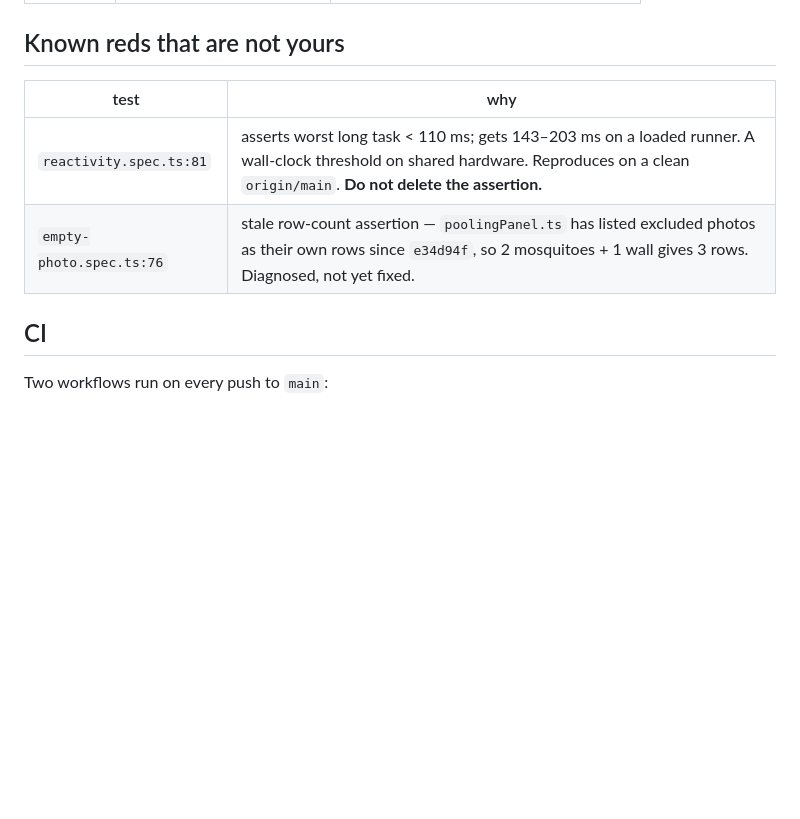
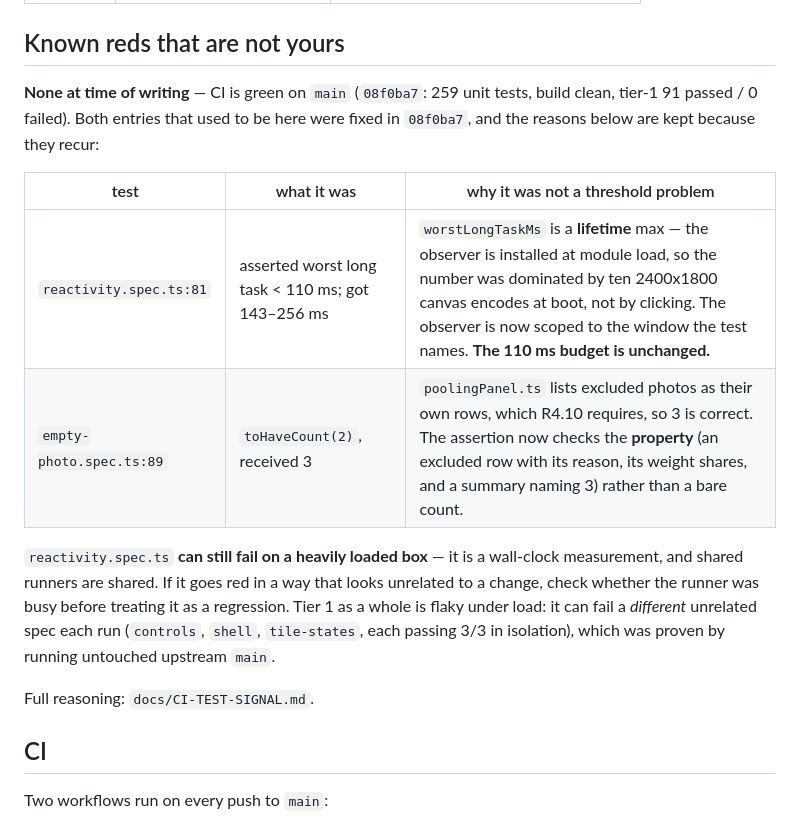
Before and after one commit to corneliusroemer-agent/mosquito-id, a Markdown page: docs/TESTING.md, the part around the change. GitHub-like rendering; blank space fills up the shorter version.

Commit message:
Correct the known-reds table: both entries were fixed in 08f0ba7

```diff
--- a/docs/TESTING.md
+++ b/docs/TESTING.md
@@ -76,10 +76,23 @@ credential, which is opt-in per task.
 
 ## Known reds that are not yours
 
-| test | why |
-|---|---|
-| `reactivity.spec.ts:81` | asserts worst long task < 110 ms; gets 143–203 ms on a loaded runner. A wall-clock threshold on shared hardware. Reproduces on a clean `origin/main`. **Do not delete the assertion.** |
-| `empty-photo.spec.ts:76` | stale row-count assertion — `poolingPanel.ts` has listed excluded photos as their own rows since `e34d94f`, so 2 mosquitoes + 1 wall gives 3 rows. Diagnosed, not yet fixed. |
+**None at time of writing** — CI is green on `main` (`08f0ba7`: 259 unit tests, build
+clean, tier-1 91 passed / 0 failed). Both entries that used to be here were fixed in
+`08f0ba7`, and the reasons below are kept because they recur:
+
+| test | what it was | why it was not a threshold problem |
+|---|---|---|
+| `reactivity.spec.ts:81` | asserted worst long task < 110 ms; got 143–256 ms | `worstLongTaskMs` is a **lifetime** max — the observer is installed at module load, so the number was dominated by ten 2400x1800 canvas encodes at boot, not by clicking. The observer is now scoped to the window the test names. **The 110 ms budget is unchanged.** |
+| `empty-photo.spec.ts:89` | `toHaveCount(2)`, received 3 | `poolingPanel.ts` lists excluded photos as their own rows, which R4.10 requires, so 3 is correct. The assertion now checks the **property** (an excluded row with its reason, its weight shares, and a summary naming 3) rather than a bare count. |
+
+`reactivity.spec.ts` **can still fail on a heavily loaded box** — it is a wall-clock
+measurement, and shared runners are shared. If it goes red in a way that looks
+unrelated to a change, check whether the runner was busy before treating it as a
+regression. Tier 1 as a whole is flaky under load: it can fail a *different*
+unrelated spec each run (`controls`, `shell`, `tile-states`, each passing 3/3 in
+isolation), which was proven by running untouched upstream `main`.
+
+Full reasoning: `docs/CI-TEST-SIGNAL.md`.
 
 ## CI
 
```
